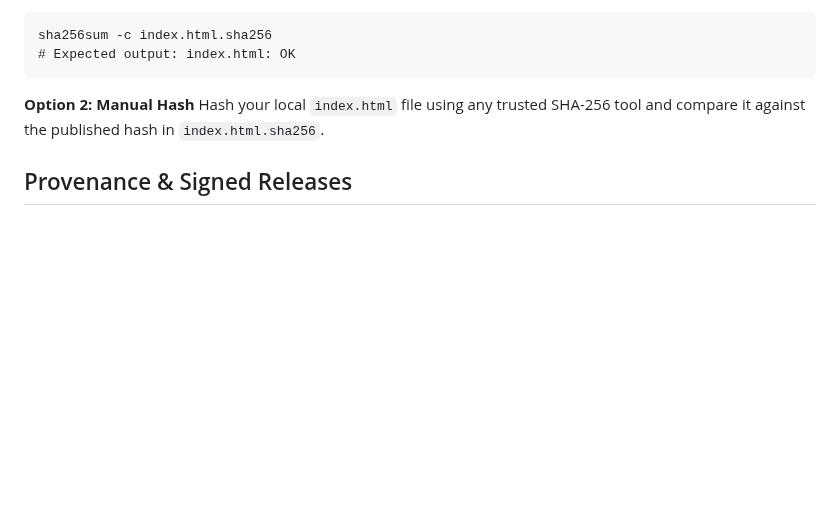
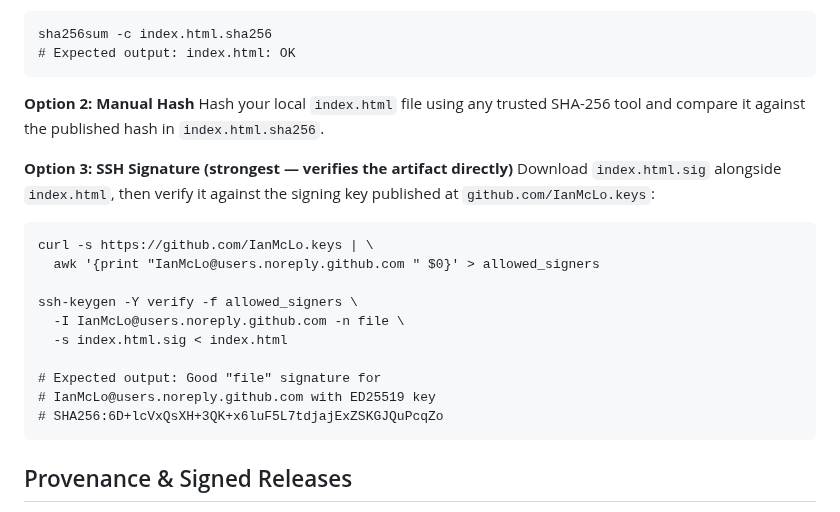
Before and after one commit to IanMcLo/bip-39-dice, a Markdown page: README.md, the part around the change. Rendered like a GitHub page; blank space fills up the shorter version.

Commit message:
Add SSH signature verification option to README
Added a new option for verifying the artifact using SSH signatures, including detailed instructions.

```diff
--- a/README.md
+++ b/README.md
@@ -75,6 +75,21 @@ sha256sum -c index.html.sha256
 
 **Option 2: Manual Hash** Hash your local `index.html` file using any trusted SHA-256 tool and compare it against the published hash in `index.html.sha256`.
 
+**Option 3: SSH Signature (strongest — verifies the artifact directly)**
+Download `index.html.sig` alongside `index.html`, then verify it against
+the signing key published at `github.com/IanMcLo.keys`:
+
+    curl -s https://github.com/IanMcLo.keys | \
+      awk '{print "IanMcLo@users.noreply.github.com " $0}' > allowed_signers
+
+    ssh-keygen -Y verify -f allowed_signers \
+      -I IanMcLo@users.noreply.github.com -n file \
+      -s index.html.sig < index.html
+
+    # Expected output: Good "file" signature for
+    # IanMcLo@users.noreply.github.com with ED25519 key
+    # SHA256:6D+lcVxQsXH+3QK+x6luF5L7tdjajExZSKGJQuPcqZo
+
 ## Provenance & Signed Releases
 
 Release tags (September 2026 onward) are signed with the account SSH
```
